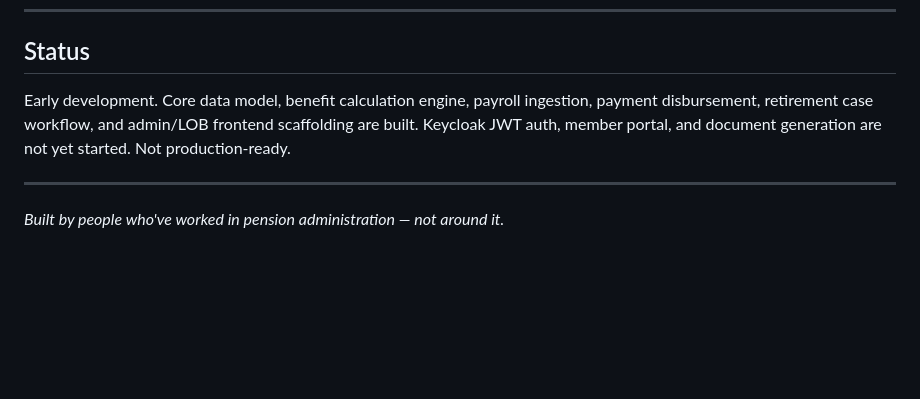
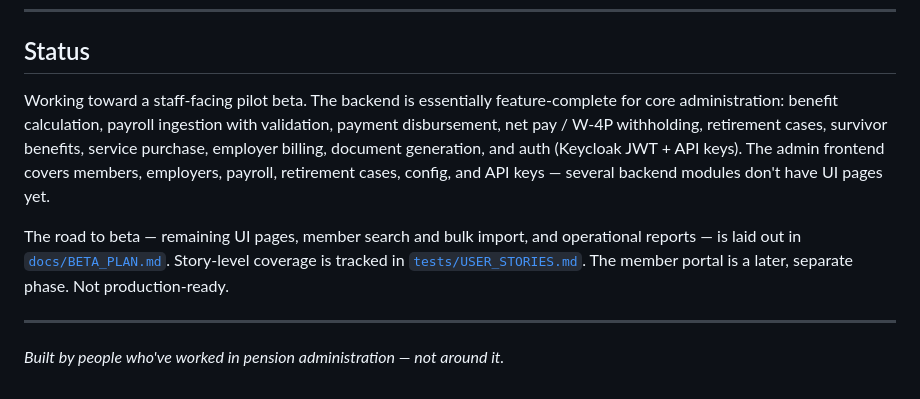
Before and after one commit to jc731/OpenFlowPension, a Markdown page: README.md, the part around one of its changes. GitHub-like rendering; blank space fills up the shorter version.

```diff
--- a/README.md
+++ b/README.md
@@ -269,7 +270,9 @@ Contributions are welcome. Before opening a pull request on a significant featur
 
 ## Status
 
-Early development. Core data model, benefit calculation engine, payroll ingestion, payment disbursement, retirement case workflow, and admin/LOB frontend scaffolding are built. Keycloak JWT auth, member portal, and document generation are not yet started. Not production-ready.
+Working toward a staff-facing pilot beta. The backend is essentially feature-complete for core administration: benefit calculation, payroll ingestion with validation, payment disbursement, net pay / W-4P withholding, retirement cases, survivor benefits, service purchase, employer billing, document generation, and auth (Keycloak JWT + API keys). The admin frontend covers members, employers, payroll, retirement cases, config, and API keys — several backend modules don't have UI pages yet.
+
+The road to beta — remaining UI pages, member search and bulk import, and operational reports — is laid out in [`docs/BETA_PLAN.md`](docs/BETA_PLAN.md). Story-level coverage is tracked in [`tests/USER_STORIES.md`](tests/USER_STORIES.md). The member portal is a later, separate phase. Not production-ready.
 
 ---
 
```
Also changed, not shown: other parts of README.md (+1 -0 lines), CLAUDE.md (+1 -0 lines), docs/BETA_PLAN.md (added, +60 -0 lines).
